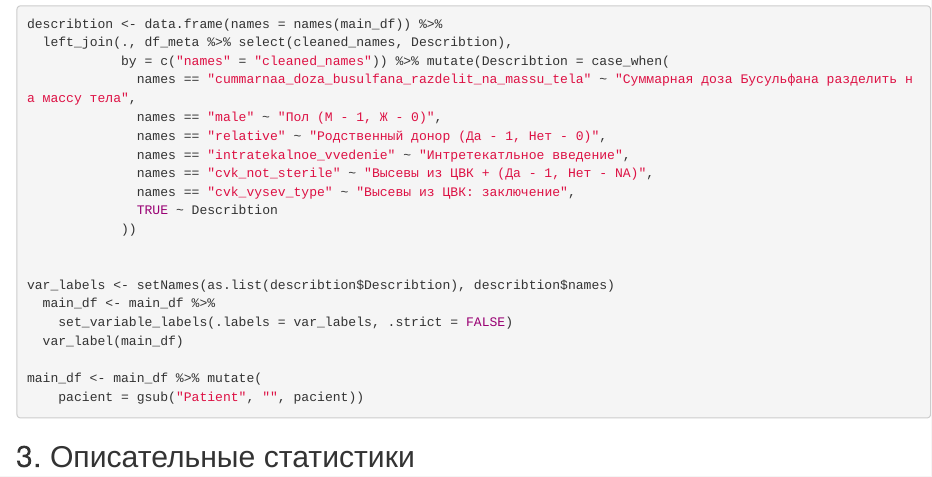
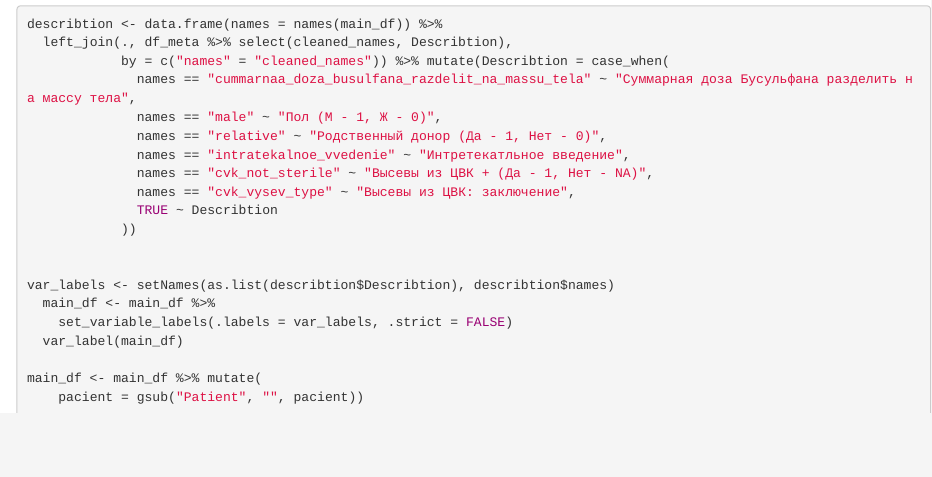
Before and after one commit to GChernaya/CYTO7, an R Markdown document (Main_project.Rmd): the page in a window 1100 px wide, from 8470 px down. Rendered offline with R 4.5, knitr and Pandoc, with nearby package versions; the code chunks are not run, so their results and figures are left out.

Commit message:
Update Main_project.Rmd

````diff
--- a/Main_project.Rmd
+++ b/Main_project.Rmd
@@ -643,5 +643,3 @@ main_df <- main_df %>% mutate(
     pacient = gsub("Patient", "", pacient))
 
 ```
-
-## 3. Описательные статистики
````
